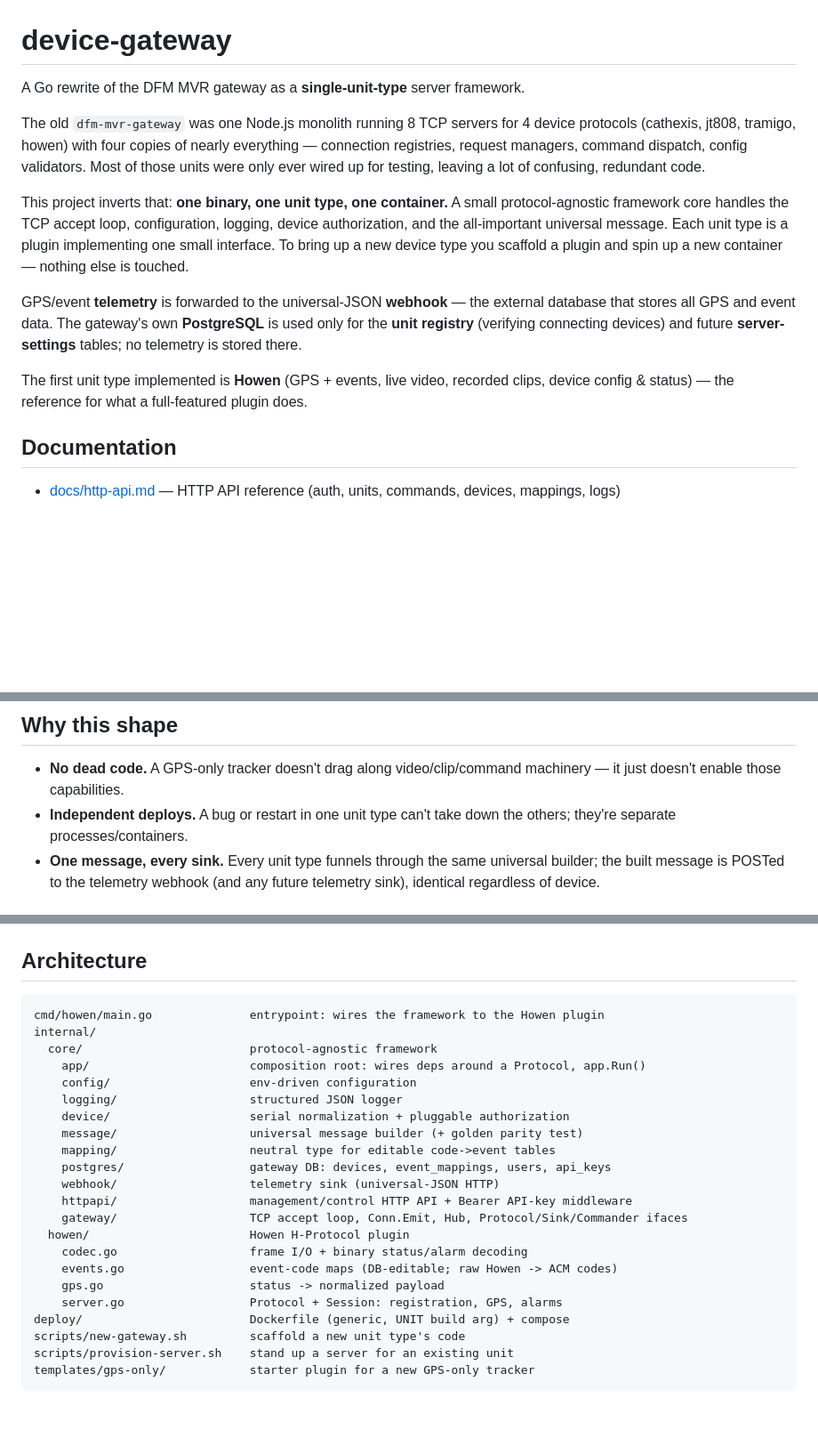
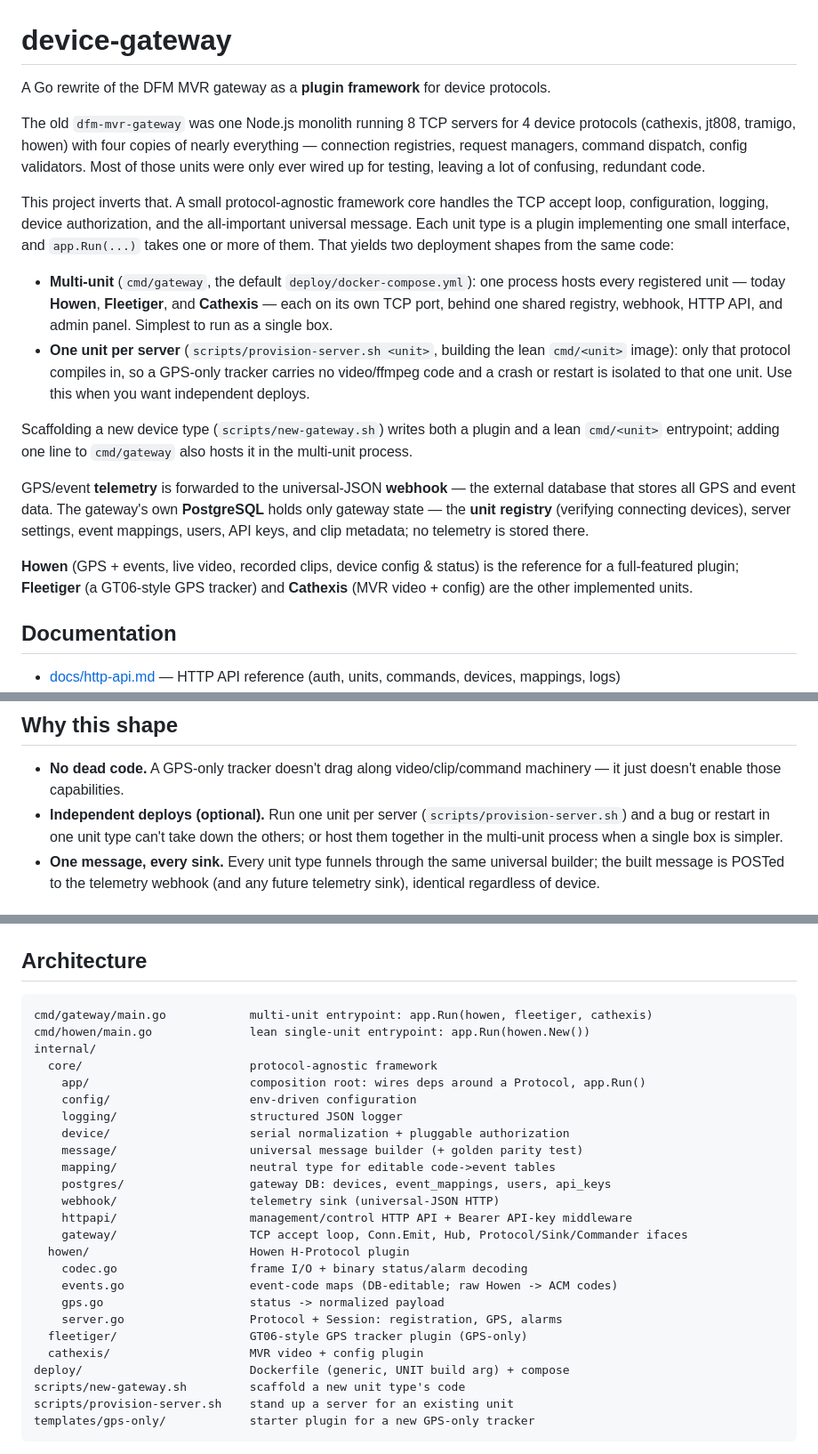
Before and after one commit to FlexoZA/go-gateway, a Markdown page: README.md, 3 parts joined by grey strips. Shown at 89% size. GitHub-like rendering; blank space fills up the shorter version.

````diff
--- a/README.md
+++ b/README.md
@@ -1,6 +1,6 @@
 # device-gateway
 
-A Go rewrite of the DFM MVR gateway as a **single-unit-type** server framework.
+A Go rewrite of the DFM MVR gateway as a **plugin framework** for device protocols.
 
 The old `dfm-mvr-gateway` was one Node.js monolith running 8 TCP servers for 4
 device protocols (cathexis, jt808, tramigo, howen) with four copies of nearly
@@ -8,19 +8,34 @@ everything — connection registries, request managers, command dispatch, config
 validators. Most of those units were only ever wired up for testing, leaving a
 lot of confusing, redundant code.
 
-This project inverts that: **one binary, one unit type, one container.** A small
-protocol-agnostic framework core handles the TCP accept loop, configuration,
-logging, device authorization, and the all-important universal message. Each
-unit type is a plugin implementing one small interface. To bring up a new device
-type you scaffold a plugin and spin up a new container — nothing else is touched.
+This project inverts that. A small protocol-agnostic framework core handles the
+TCP accept loop, configuration, logging, device authorization, and the
+all-important universal message. Each unit type is a plugin implementing one
+small interface, and `app.Run(...)` takes one or more of them. That yields two
+deployment shapes from the same code:
+
+- **Multi-unit** (`cmd/gateway`, the default `deploy/docker-compose.yml`): one
+  process hosts every registered unit — today **Howen**, **Fleetiger**, and
+  **Cathexis** — each on its own TCP port, behind one shared registry, webhook,
+  HTTP API, and admin panel. Simplest to run as a single box.
+- **One unit per server** (`scripts/provision-server.sh <unit>`, building the
+  lean `cmd/<unit>` image): only that protocol compiles in, so a GPS-only
+  tracker carries no video/ffmpeg code and a crash or restart is isolated to
+  that one unit. Use this when you want independent deploys.
+
+Scaffolding a new device type (`scripts/new-gateway.sh`) writes both a plugin and
+a lean `cmd/<unit>` entrypoint; adding one line to `cmd/gateway` also hosts it in
+the multi-unit process.
 
 GPS/event **telemetry** is forwarded to the universal-JSON **webhook** — the
 external database that stores all GPS and event data. The gateway's own
-**PostgreSQL** is used only for the **unit registry** (verifying connecting
-devices) and future **server-settings** tables; no telemetry is stored there.
+**PostgreSQL** holds only gateway state — the **unit registry** (verifying
+connecting devices), server settings, event mappings, users, API keys, and clip
+metadata; no telemetry is stored there.
 
-The first unit type implemented is **Howen** (GPS + events, live video, recorded
-clips, device config & status) — the reference for what a full-featured plugin does.
+**Howen** (GPS + events, live video, recorded clips, device config & status) is
+the reference for a full-featured plugin; **Fleetiger** (a GT06-style GPS
+tracker) and **Cathexis** (MVR video + config) are the other implemented units.
 
 ## Documentation
 
@@ -35,8 +50,10 @@ The rest of this README is the high-level overview.
 
 - **No dead code.** A GPS-only tracker doesn't drag along video/clip/command
   machinery — it just doesn't enable those capabilities.
-- **Independent deploys.** A bug or restart in one unit type can't take down the
-  others; they're separate processes/containers.
+- **Independent deploys (optional).** Run one unit per server
+  (`scripts/provision-server.sh`) and a bug or restart in one unit type can't
+  take down the others; or host them together in the multi-unit process when a
+  single box is simpler.
 - **One message, every sink.** Every unit type funnels through the same universal
   builder; the built message is POSTed to the telemetry webhook (and any future
   telemetry sink), identical regardless of device.
@@ -164,7 +181,8 @@ node tools/gen-webhook-golden.mjs /path/to/dfm-mvr-gateway
 ## Architecture
 
 ```
-cmd/howen/main.go              entrypoint: wires the framework to the Howen plugin
+cmd/gateway/main.go            multi-unit entrypoint: app.Run(howen, fleetiger, cathexis)
+cmd/howen/main.go              lean single-unit entrypoint: app.Run(howen.New())
 internal/
   core/                        protocol-agnostic framework
     app/                       composition root: wires deps around a Protocol, app.Run()
@@ -182,6 +200,8 @@ internal/
     events.go                  event-code maps (DB-editable; raw Howen -> ACM codes)
     gps.go                     status -> normalized payload
     server.go                  Protocol + Session: registration, GPS, alarms
+  fleetiger/                   GT06-style GPS tracker plugin (GPS-only)
+  cathexis/                    MVR video + config plugin
 deploy/                        Dockerfile (generic, UNIT build arg) + compose
 scripts/new-gateway.sh         scaffold a new unit type's code
 scripts/provision-server.sh    stand up a server for an existing unit
````
Also changed, not shown: other parts of README.md (+12 -5 lines), docs/admin-panel.md (+1 -1 lines), docs/configuration.md (+22 -8 lines).
